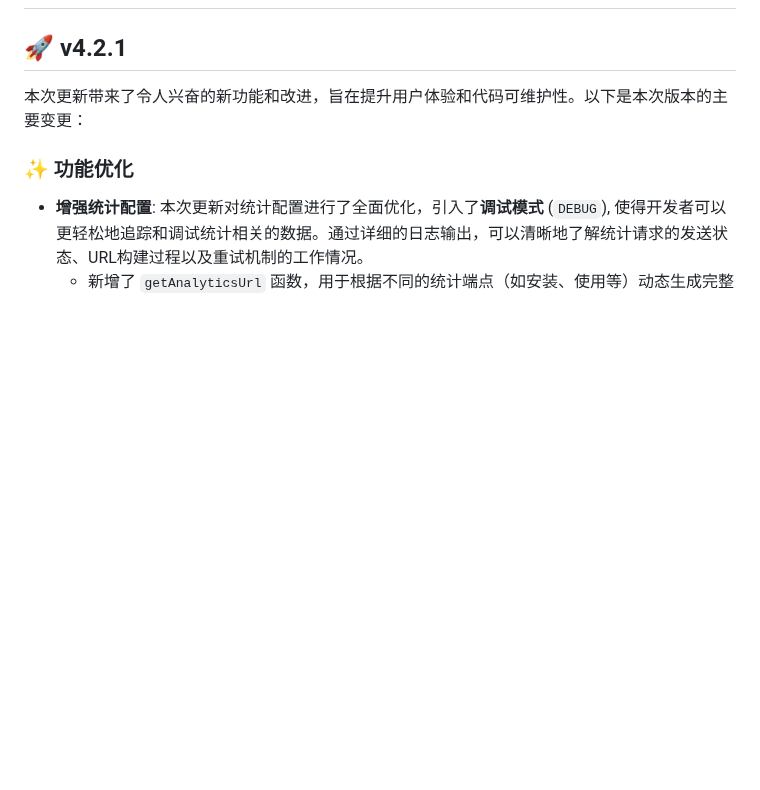
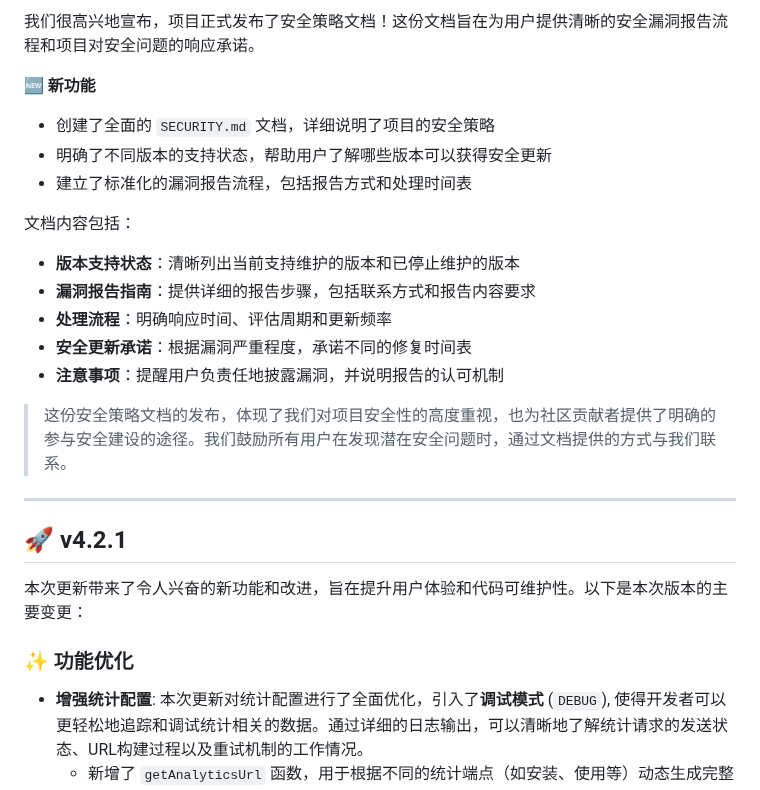
Before and after one commit to JiQingzhe2004/jiqingzhe2004.github.io, a Markdown page: docs/README.md, the part around one of its changes. Drawn GitHub-style; blank space fills up the shorter version.

```diff
--- a/docs/README.md
+++ b/docs/README.md
@@ -2,3 +63,22 @@
+我们很高兴地宣布，项目正式发布了安全策略文档！这份文档旨在为用户提供清晰的安全漏洞报告流程和项目对安全问题的响应承诺。
+
+🆕 **新功能**
+- 创建了全面的 `SECURITY.md` 文档，详细说明了项目的安全策略
+- 明确了不同版本的支持状态，帮助用户了解哪些版本可以获得安全更新
+- 建立了标准化的漏洞报告流程，包括报告方式和处理时间表
+
+文档内容包括：
+
+- **版本支持状态**：清晰列出当前支持维护的版本和已停止维护的版本
+- **漏洞报告指南**：提供详细的报告步骤，包括联系方式和报告内容要求
+- **处理流程**：明确响应时间、评估周期和更新频率
+- **安全更新承诺**：根据漏洞严重程度，承诺不同的修复时间表
+- **注意事项**：提醒用户负责任地披露漏洞，并说明报告的认可机制
+
+> 这份安全策略文档的发布，体现了我们对项目安全性的高度重视，也为社区贡献者提供了明确的参与安全建设的途径。我们鼓励所有用户在发现潜在安全问题时，通过文档提供的方式与我们联系。
+<!-- 2d5ca0a at https://github.com/JiQingzhe2004/R2APP/commit/2d5ca0a06e75c5e700461594b01a7937b5333228 -->
+
+---
 
 ## 🚀 v4.2.1
 
```
Also changed, not shown: other parts of docs/README.md (+61 -0 lines).
